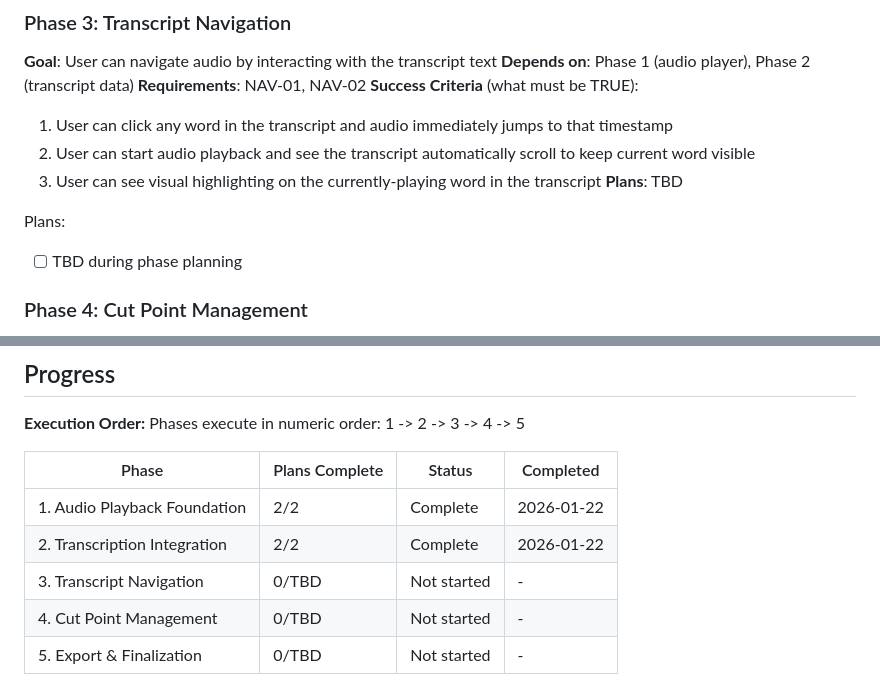
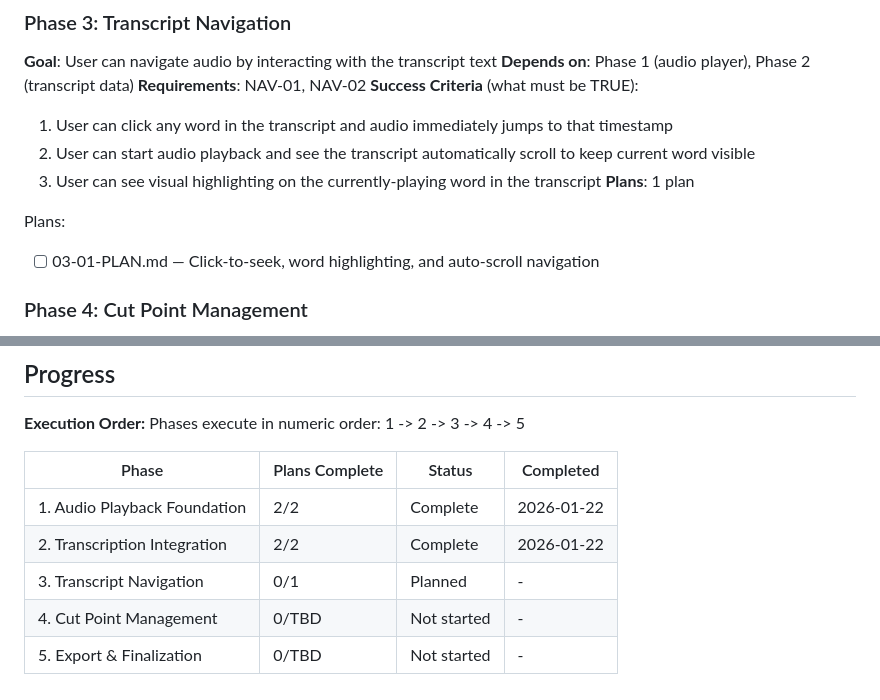
Before and after one commit to TheMapSmith/podedit, a Markdown page: .planning/ROADMAP.md, 2 parts joined by grey strips. Rendered like a GitHub page.

Commit message:
docs(03): create phase plan
Phase 03: Transcript Navigation
- 1 plan in 1 wave
- 1 parallel, 0 sequential
- Ready for execution

```diff
--- a/.planning/ROADMAP.md
+++ b/.planning/ROADMAP.md
@@ -59,10 +59,10 @@ Plans:
   1. User can click any word in the transcript and audio immediately jumps to that timestamp
   2. User can start audio playback and see the transcript automatically scroll to keep current word visible
   3. User can see visual highlighting on the currently-playing word in the transcript
-**Plans**: TBD
+**Plans**: 1 plan
 
 Plans:
-- [ ] TBD during phase planning
+- [ ] 03-01-PLAN.md — Click-to-seek, word highlighting, and auto-scroll navigation
 
 ### Phase 4: Cut Point Management
 **Goal**: User can mark regions to remove and manage those marks with visual feedback
@@ -101,6 +101,6 @@ Phases execute in numeric order: 1 -> 2 -> 3 -> 4 -> 5
 |-------|----------------|--------|-----------|
 | 1. Audio Playback Foundation | 2/2 | Complete | 2026-01-22 |
 | 2. Transcription Integration | 2/2 | Complete | 2026-01-22 |
-| 3. Transcript Navigation | 0/TBD | Not started | - |
+| 3. Transcript Navigation | 0/1 | Planned | - |
 | 4. Cut Point Management | 0/TBD | Not started | - |
 | 5. Export & Finalization | 0/TBD | Not started | - |
```
Also changed, not shown: 1 other file.
